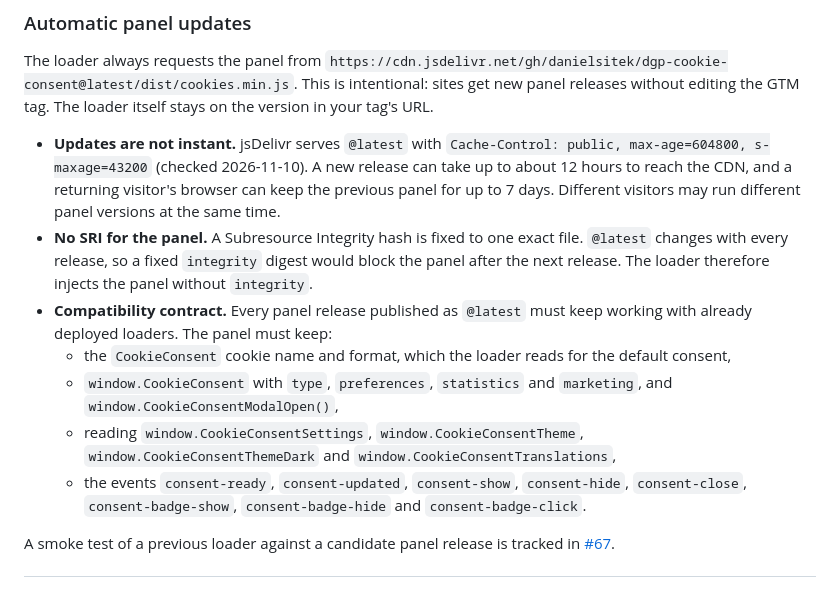
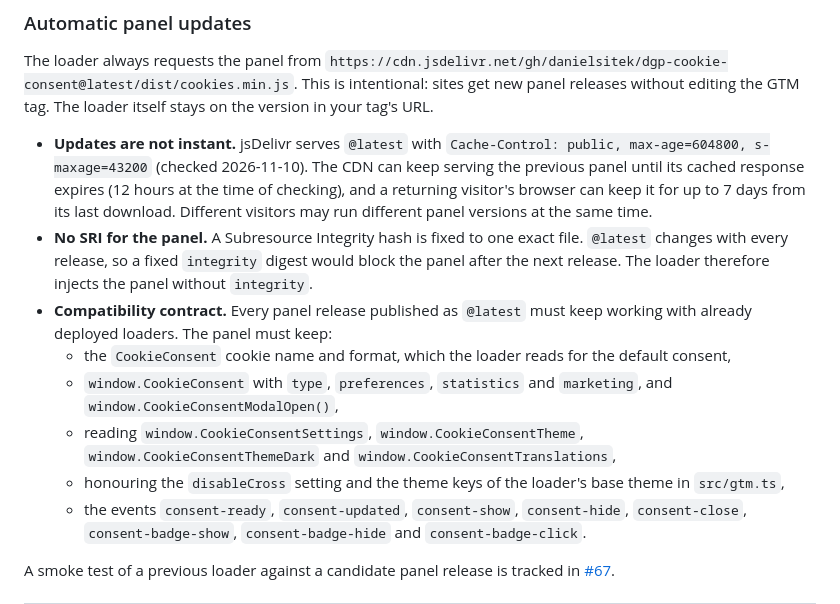
Before and after one commit to danielsitek/dgp-cookie-consent, a Markdown page: README.md, the part around the change. Drawn GitHub-style.

Commit message:
list loader settings and theme keys in the update contract

```diff
--- a/README.md
+++ b/README.md
@@ -621,12 +621,13 @@ Other panel events are pushed to `dataLayer` as `cookie_consent_ready`, `cookie_
 
 The loader always requests the panel from `https://cdn.jsdelivr.net/gh/danielsitek/dgp-cookie-consent@latest/dist/cookies.min.js`. This is intentional: sites get new panel releases without editing the GTM tag. The loader itself stays on the version in your tag's URL.
 
-- **Updates are not instant.** jsDelivr serves `@latest` with `Cache-Control: public, max-age=604800, s-maxage=43200` (checked 2026-11-10). A new release can take up to about 12 hours to reach the CDN, and a returning visitor's browser can keep the previous panel for up to 7 days. Different visitors may run different panel versions at the same time.
+- **Updates are not instant.** jsDelivr serves `@latest` with `Cache-Control: public, max-age=604800, s-maxage=43200` (checked 2026-11-10). The CDN can keep serving the previous panel until its cached response expires (12 hours at the time of checking), and a returning visitor's browser can keep it for up to 7 days from its last download. Different visitors may run different panel versions at the same time.
 - **No SRI for the panel.** A Subresource Integrity hash is fixed to one exact file. `@latest` changes with every release, so a fixed `integrity` digest would block the panel after the next release. The loader therefore injects the panel without `integrity`.
 - **Compatibility contract.** Every panel release published as `@latest` must keep working with already deployed loaders. The panel must keep:
   - the `CookieConsent` cookie name and format, which the loader reads for the default consent,
   - `window.CookieConsent` with `type`, `preferences`, `statistics` and `marketing`, and `window.CookieConsentModalOpen()`,
   - reading `window.CookieConsentSettings`, `window.CookieConsentTheme`, `window.CookieConsentThemeDark` and `window.CookieConsentTranslations`,
+  - honouring the `disableCross` setting and the theme keys of the loader's base theme in `src/gtm.ts`,
   - the events `consent-ready`, `consent-updated`, `consent-show`, `consent-hide`, `consent-close`, `consent-badge-show`, `consent-badge-hide` and `consent-badge-click`.
 
 A smoke test of a previous loader against a candidate panel release is tracked in [#67](https://github.com/danielsitek/dgp-cookie-consent/issues/67).
```
